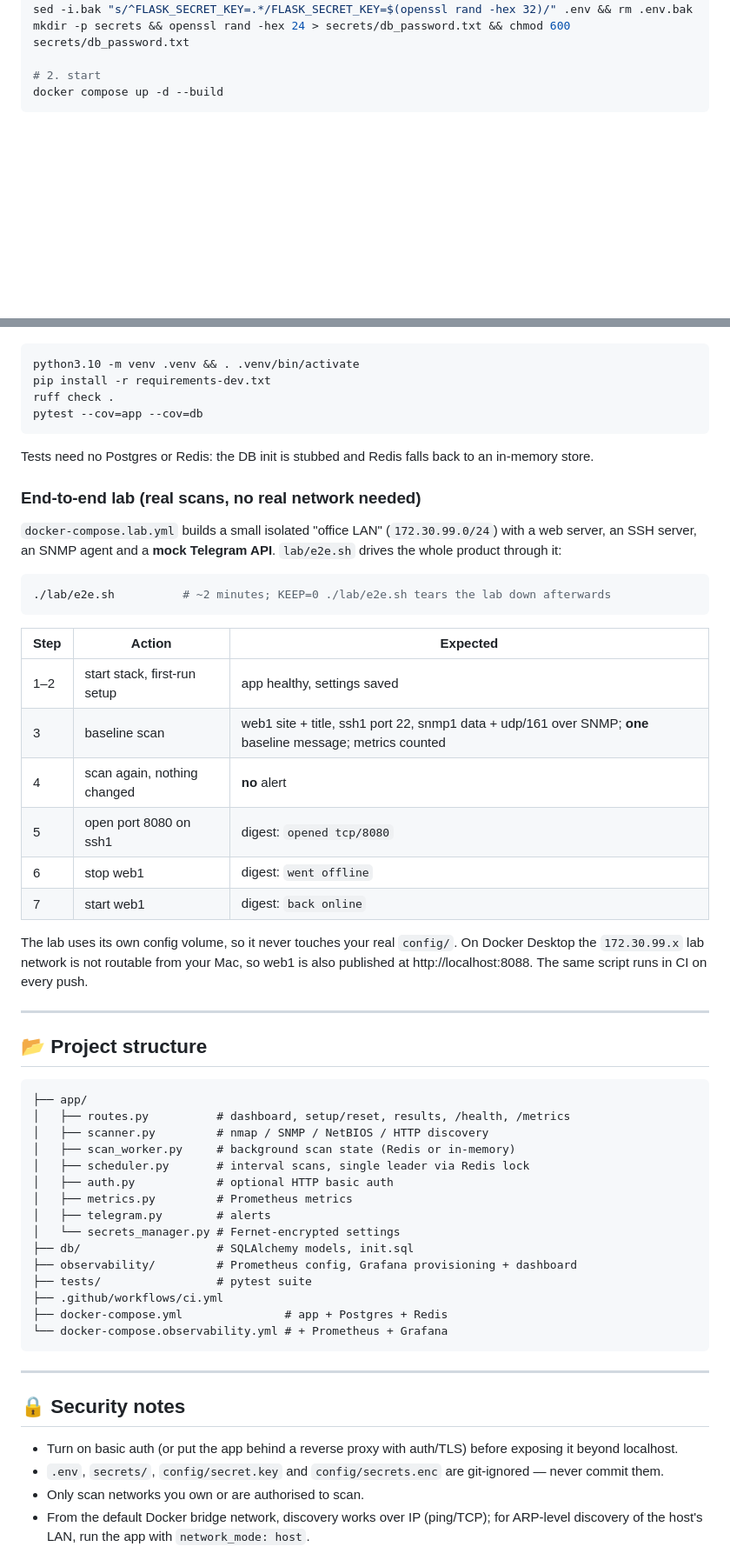
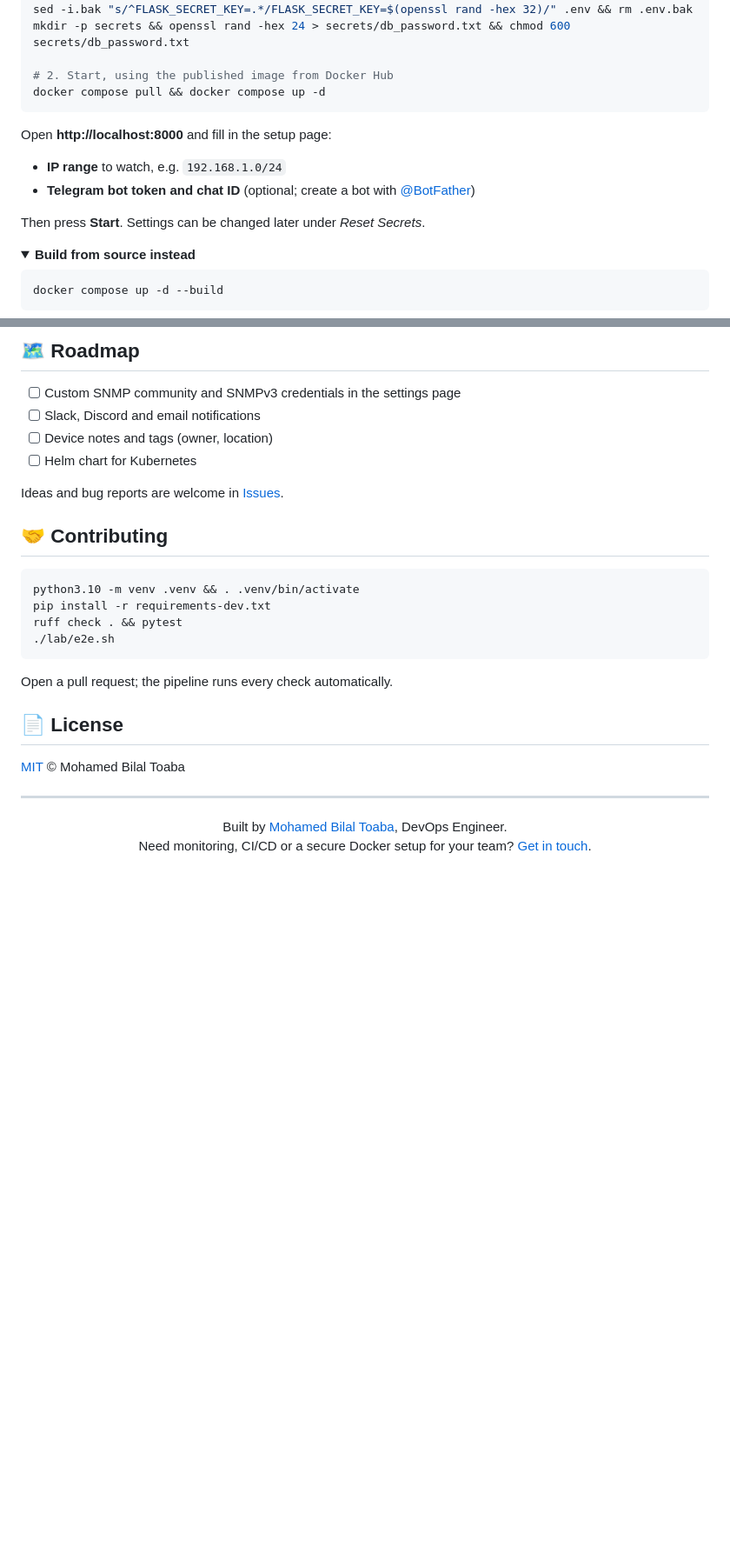
Before and after one commit to ringsfrings/hostlore, a Markdown page: README.md, 2 parts joined by grey strips. Shown at 87% size. Rendered like a GitHub page; folded sections open; blank space fills up the shorter version.

````diff
--- a/README.md
+++ b/README.md
@@ -45,6 +65,19 @@ cp .env.example .env
 sed -i.bak "s/^FLASK_SECRET_KEY=.*/FLASK_SECRET_KEY=$(openssl rand -hex 32)/" .env && rm .env.bak
 mkdir -p secrets && openssl rand -hex 24 > secrets/db_password.txt && chmod 600 secrets/db_password.txt
 
-# 2. start
+# 2. Start, using the published image from Docker Hub
+docker compose pull && docker compose up -d
+```
+
+Open **http://localhost:8000** and fill in the setup page:
+- **IP range** to watch, e.g. `192.168.1.0/24`
+- **Telegram bot token and chat ID** (optional; create a bot with [@BotFather](https://t.me/BotFather))
+
+Then press **Start**. Settings can be changed later under *Reset Secrets*.
+
+<details>
+<summary><b>Build from source instead</b></summary>
+
+```bash
 docker compose up -d --build
 ```
@@ -113,55 +212,30 @@ Check exact names with `curl -s localhost:8000/metrics | grep hostlore_`.
+## 🗺️ Roadmap
+
+- [ ] Custom SNMP community and SNMPv3 credentials in the settings page
+- [ ] Slack, Discord and email notifications
+- [ ] Device notes and tags (owner, location)
+- [ ] Helm chart for Kubernetes
+
+Ideas and bug reports are welcome in [Issues](https://github.com/ringsfrings/hostlore/issues).
+
+## 🤝 Contributing
 
 ```bash
 python3.10 -m venv .venv && . .venv/bin/activate
 pip install -r requirements-dev.txt
-ruff check .
-pytest --cov=app --cov=db
-```
-Tests need no Postgres or Redis: the DB init is stubbed and Redis falls back to an in-memory store.
-
-### End-to-end lab (real scans, no real network needed)
-`docker-compose.lab.yml` builds a small isolated "office LAN" (`172.30.99.0/24`) with a web server, an SSH server, an SNMP agent and a **mock Telegram API**. `lab/e2e.sh` drives the whole product through it:
-
-```bash
-./lab/e2e.sh          # ~2 minutes; KEEP=0 ./lab/e2e.sh tears the lab down afterwards
+ruff check . && pytest
+./lab/e2e.sh
 ```
 
-| Step | Action | Expected |
-|---|---|---|
-| 1–2 | start stack, first-run setup | app healthy, settings saved |
-| 3 | baseline scan | web1 site + title, ssh1 port 22, snmp1 data + udp/161 over SNMP; **one** baseline message; metrics counted |
-| 4 | scan again, nothing changed | **no** alert |
-| 5 | open port 8080 on ssh1 | digest: `opened tcp/8080` |
-| 6 | stop web1 | digest: `went offline` |
-| 7 | start web1 | digest: `back online` |
+Open a pull request; the pipeline runs every check automatically.
 
-The lab uses its own config volume, so it never touches your real `config/`. On Docker Desktop the `172.30.99.x` lab network is not routable from your Mac, so web1 is also published at http://localhost:8088. The same script runs in CI on every push.
+## 📄 License
+
+[MIT](LICENSE) © Mohamed Bilal Toaba
 
 ---
 
-## 📂 Project structure
-```
-├── app/
-│   ├── routes.py          # dashboard, setup/reset, results, /health, /metrics
-│   ├── scanner.py         # nmap / SNMP / NetBIOS / HTTP discovery
-│   ├── scan_worker.py     # background scan state (Redis or in-memory)
-│   ├── scheduler.py       # interval scans, single leader via Redis lock
-│   ├── auth.py            # optional HTTP basic auth
-│   ├── metrics.py         # Prometheus metrics
-│   ├── telegram.py        # alerts
-│   └── secrets_manager.py # Fernet-encrypted settings
-├── db/                    # SQLAlchemy models, init.sql
-├── observability/         # Prometheus config, Grafana provisioning + dashboard
-├── tests/                 # pytest suite
-├── .github/workflows/ci.yml
-├── docker-compose.yml               # app + Postgres + Redis
-└── docker-compose.observability.yml # + Prometheus + Grafana
-```
-
----
-
-## 🔒 Security notes
-- Turn on basic auth (or put the app behind a reverse proxy with auth/TLS) before exposing it beyond localhost.
-- `.env`, `secrets/`, `config/secret.key` and `config/secrets.enc` are git-ignored — never commit them.
-- Only scan networks you own or are authorised to scan.
-- From the default Docker bridge network, discovery works over IP (ping/TCP); for ARP-level discovery of the host's LAN, run the app with `network_mode: host`.
+<div align="center">
+Built by <a href="https://github.com/ringsfrings">Mohamed Bilal Toaba</a>, DevOps Engineer.<br/>
+Need monitoring, CI/CD or a secure Docker setup for your team? <a href="https://github.com/ringsfrings">Get in touch</a>.
+</div>
````
Also changed, not shown: other parts of README.md (+156 -70 lines), docs/screenshots/dashboard.png (added), docs/screenshots/grafana.png (added), docs/screenshots/results.png (added), docs/screenshots/telegram-digest.png (added), 4 other files.
